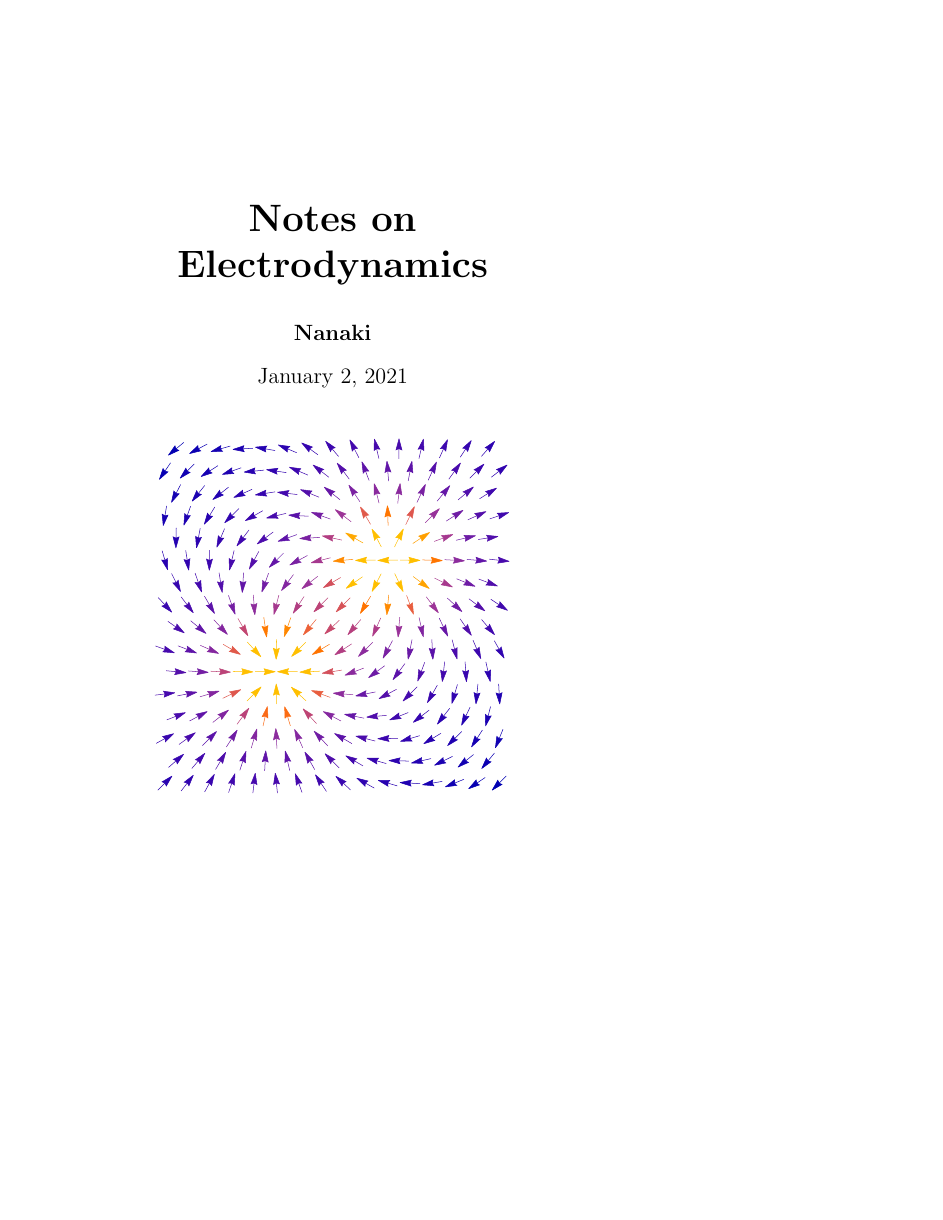
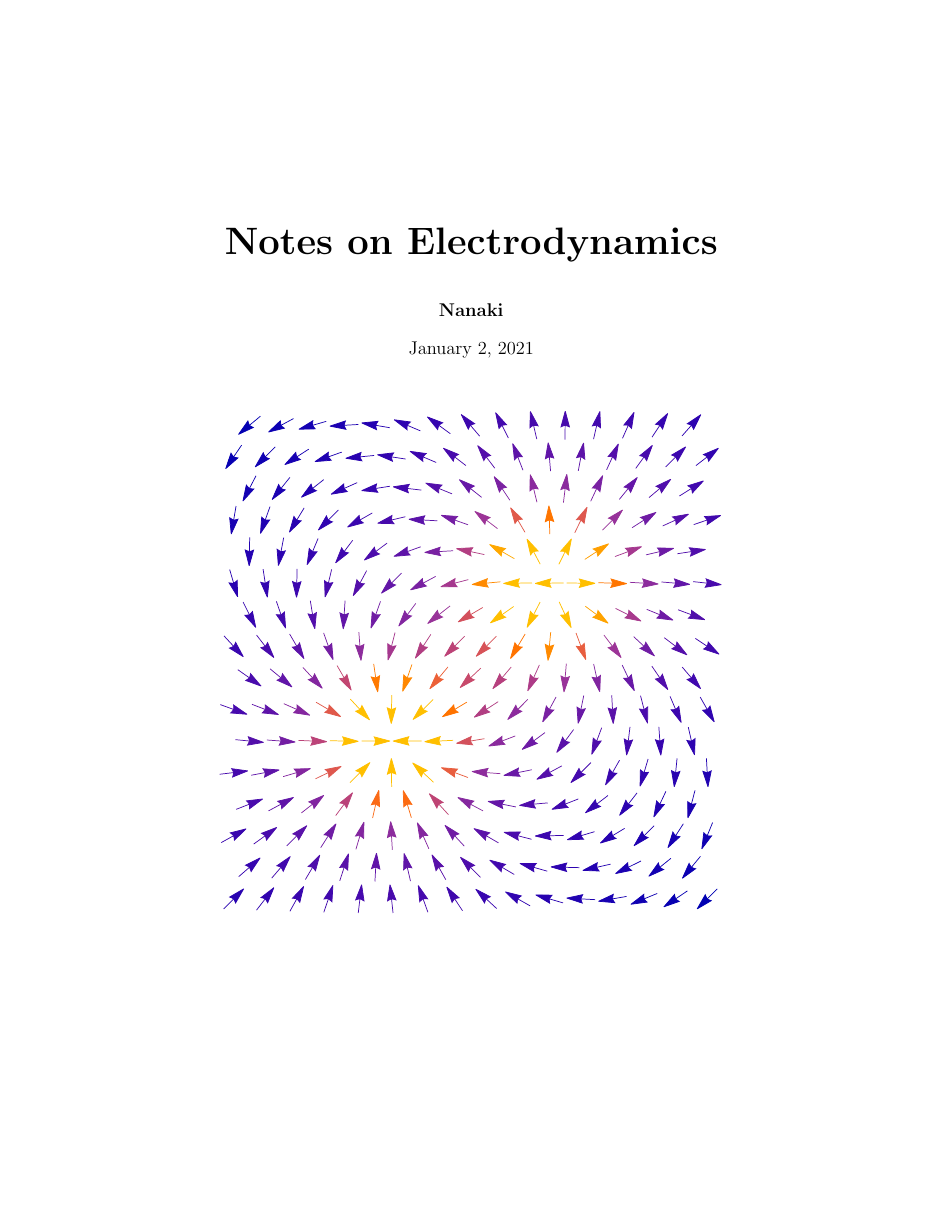
Before and after one commit to ww137/NotesOnEM, a LaTeX book (em.tex): page 1 of 31 before the commit and page 1 of 30 after it, the shorter picture padded with empty space. Compiled offline with pdfLaTeX.

Commit message:
[2021-01-02] Final

```diff
--- a/em.tex
+++ b/em.tex
@@ -1,5 +1,6 @@
 \documentclass[
-    ebook,
+    a4paper
+    % ebook,
     11pt,
     % twoside,
     oneside,
@@ -16,6 +17,7 @@
 \usepackage{amsmath}
 \usepackage{amsfonts}
 \usepackage{amssymb}
+\numberwithin{equation}{section}
 
 \usepackage{physics}
 \usepackage{tensor}
```
